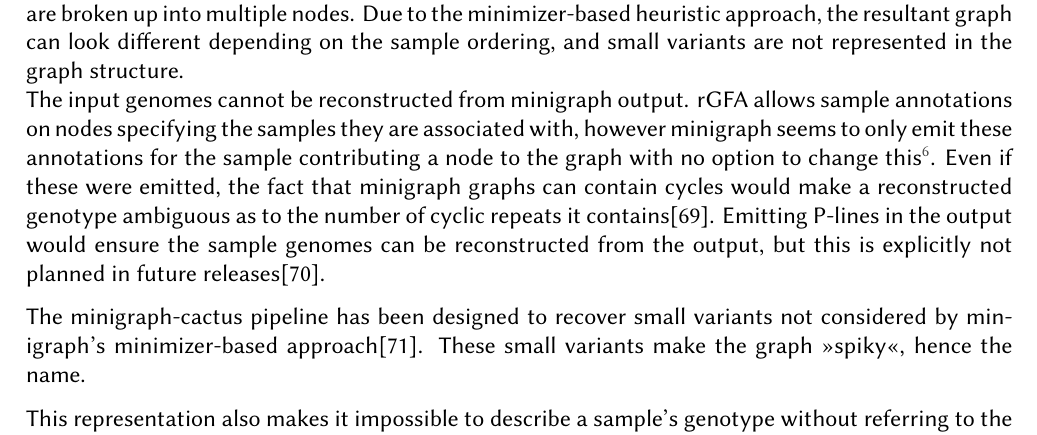
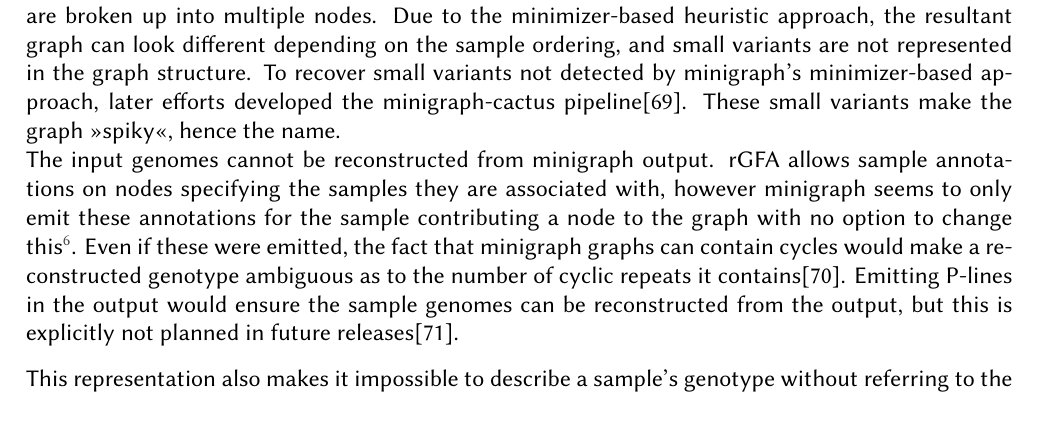
Before and after one commit to lrauschning/mthes, a LaTeX thesis (thesis.tex, which reads introduction.tex): part of page 12 of 34, cut so that both start at the same text. Compiled offline with XeLaTeX; a missing font is replaced by an installed copy or a similar font.

Commit message:
merge with mc-cactus

```diff
--- a/introduction.tex
+++ b/introduction.tex
@@ -325,7 +325,10 @@ Minigraph has support for using its sequence-to-graph alignment to iteratively c
 First, a graph consisting of a single node is initialized from a reference sequence.
 Then, all other sequences in the pangenome are aligned to this graph representation.
 At each step, unaligned regions in the query sequence are added as nodes to the graph, and partially aligning nodes are broken up into multiple nodes.
-Due to the minimizer-based heuristic approach, the resultant graph can look different depending on the sample ordering, and small variants are not represented in the graph structure.\\% (though, if base-level alignment was performed, some mayb be reconstructed from the reported CIGAR strings).
+Due to the minimizer-based heuristic approach, the resultant graph can look different depending on the sample ordering, and small variants are not represented in the graph structure.
+To recover small variants not detected by minigraph's minimizer-based approach, later efforts developed the minigraph-cactus pipeline\cite{hickey24}.
+These small variants make the graph »spiky«, hence the name.
+\\% (though, if base-level alignment was performed, some mayb be reconstructed from the reported CIGAR strings).
 The input genomes cannot be reconstructed from minigraph output.
 rGFA allows sample annotations on nodes specifying the samples they are associated with, however % nodes by their annotations, the genome % can we reconstruct initial sequence?
 minigraph seems to only emit these annotations for the sample contributing a node to the graph with no option to change this\footnote{Though this information is available to the algorithm and could in principle be emitted.}.
@@ -334,8 +337,6 @@ Emitting P-lines in the output would ensure the sample genomes can be reconstruc
 
 % TODO figure?
 
-The minigraph-cactus pipeline has been designed to recover small variants not considered by minigraph's minimizer-based approach\cite{hickey24}.
-These small variants make the graph »spiky«, hence the name.
 
 % pggb, vargraph
 % go semi mathsy?
```
